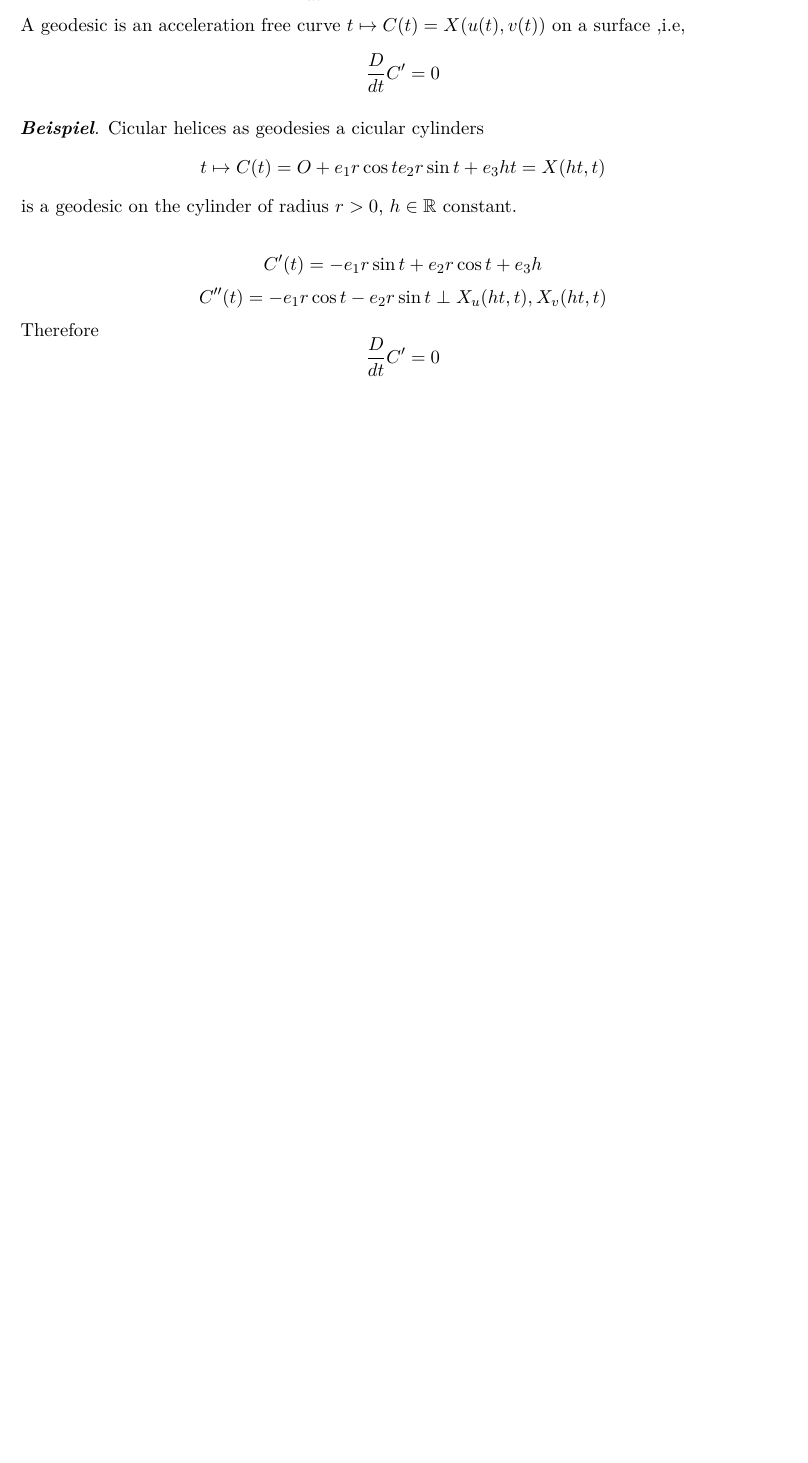
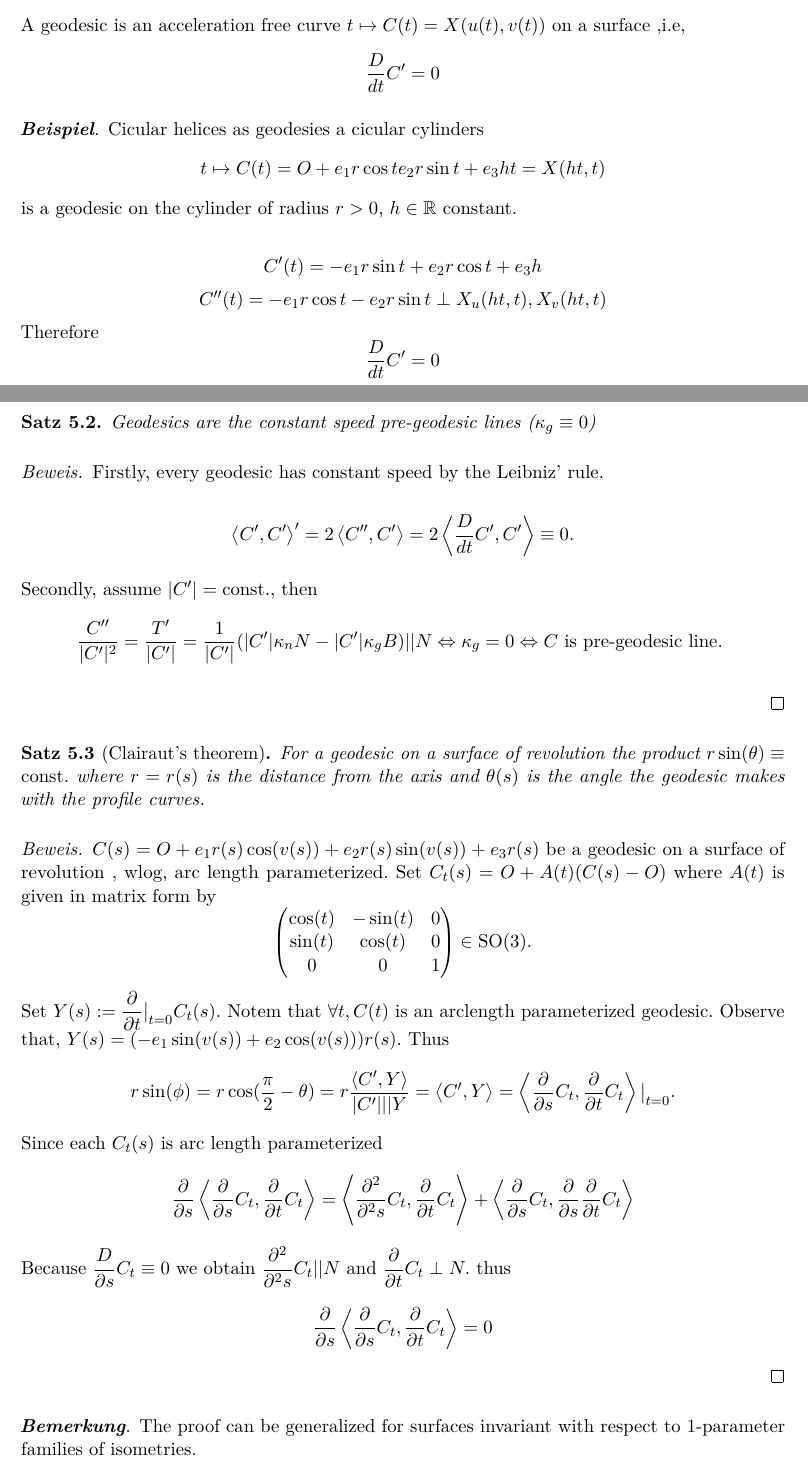
Before and after one commit to IlicLuka/diffgeo, a LaTeX document (DiffGeoSkript.tex, which reads curvesOnS.tex): part of page 36 of 36 before the commit and two parts of pages 36 and 37 of 38 after it, the two joined at a grey line, cut so that both start at the same text, the shorter picture padded with empty space. Compiled offline with pdfLaTeX.

Commit message:
neue VO 2. Teil

```diff
--- a/curvesOnS.tex
+++ b/curvesOnS.tex
@@ -152,3 +152,43 @@
 	Therefore
 		\[ \frac D{dt} C' = 0 \]
 \end{example}
+
+\begin{theorem}
+
+	Geodesics are the constant speed pre-geodesic lines ($ \kappa_g \equiv 0 $)
+
+\end{theorem}
+
+\begin{proof}
+	Firstly, every geodesic has constant speed by the Leibniz' rule.
+
+		\[ \skal{C',C'}' = 2\skal{C'',C'}= 2\skal{\dfrac{D}{dt}C',C'} \equiv 0. \]
+
+	Secondly, assume $ |C'|= \mathrm{const.} $, then
+		\[ \dfrac{C''}{|C'|^2} = \dfrac{T'}{|C'|}= \dfrac{1}{|C'|}(|C'|\kappa_nN - |C'| \kappa_gB) || N \Leftrightarrow \kappa_g = 0 \Leftrightarrow C \text{ is pre-geodesic line. } \]
+
+\end{proof}
+
+\begin{theorem}[Clairaut's theorem]
+	For a geodesic on a surface of revolution the product $ r\sin(\theta) \equiv \mathrm{const.} $ where $ r = r(s) $ is the distance from the axis and $ \theta(s) $ is the angle the geodesic makes with the profile curves.
+
+\end{theorem}
+
+\begin{proof}
+
+	$ C(s) = O + e_1r(s)\cos(v(s)) + e_2r(s)\sin(v(s)) + e_3r(s)$ be a geodesic on a surface of revolution , wlog, arc length parameterized.
+	Set $ C_t(s) = O + A(t)(C(s)-O) $ where $ A(t) $ is given in matrix form by
+		\[ \pmat{\cos(t) & -\sin(t) & 0 \\ \sin(t) & \cos(t) & 0 \\ 0 & 0 & 1 } \in \mathrm{SO}(3). \]
+	Set $ Y(s) := \dfrac{\partial}{\partial t}\big|_{t=0}C_t(s). $ Notem that $ \forall t, C(t)$ is an arclength parameterized geodesic.
+	Observe that, $ Y(s) = (-e_1 \sin(v(s)) + e_2\cos(v(s)))r(s) $.
+	Thus
+		\[ r\sin(\phi) = r \cos(\dfrac{\pi}{2} - \theta) = r\dfrac{\skal{C',Y}}{|C'|||Y}= \skal{C',Y} = \skal{\dfrac{\partial}{\partial s}C_t,\dfrac{\partial}{\partial t}C_t}\big|_{t=0}. \]
+	Since each $ C_t(s) $ is arc length parameterized
+		\[ \dfrac{\partial}{\partial s} \skal{ \dfrac{\partial}{\partial s} C_t , \dfrac{\partial}{\partial t} C_t } = \skal{ \dfrac{\partial^2}{\partial^2 s} C_t , \dfrac{\partial}{\partial t} C_t} + \skal{ \dfrac{\partial}{\partial s} C_t , \dfrac{\partial}{\partial s} \dfrac{\partial}{\partial t} C_t } \]
+	Because $ \dfrac{D}{\partial s} C_t \equiv 0 $ we obtain $ \dfrac{\partial^2}{\partial^2s}C_t || N $ and $ \dfrac{\partial}{\partial t}C_t \perp N. $ thus
+		\[ \dfrac{\partial}{\partial s} \skal{ \dfrac{\partial}{\partial s} C_t , \dfrac{\partial}{\partial t} C_t } = 0 \]
+\end{proof}
+
+\begin{remark}
+
+	The proof can be generalized for surfaces invariant with respect to 1-parameter families of isometries.
@@ -154,0 +203 @@
+		\[r \sin (\theta) = \skal{\dfrac{C'}{|C'|},Y} = \dfrac{\cosh(u) \cos(v)}{\sqrt{2}}= \dfrac{1}{\sqrt{2}}. \]
```
Also changed, not shown: DiffGeoSkript.pdf, curvesOnS.tex (12 more changed lines).
